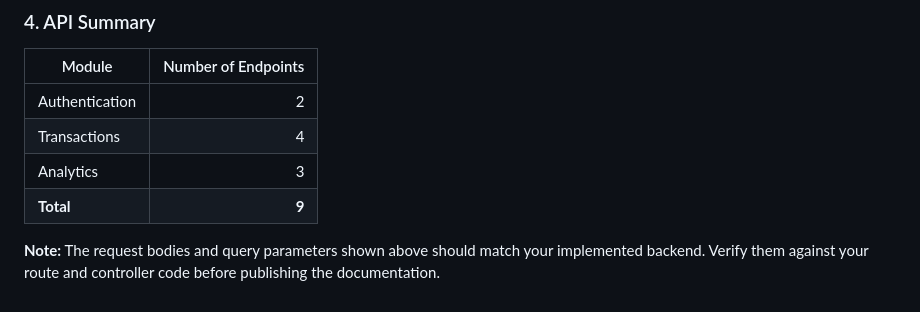
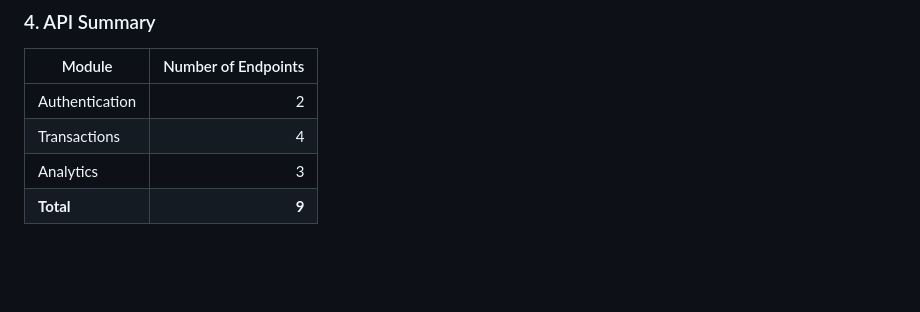
Before and after one commit to drishti-gupta0704/ExpenseWise, a Markdown page: readme.md, the part around one of its changes. GitHub-like rendering; blank space fills up the shorter version.

```diff
--- a/readme.md
+++ b/readme.md
@@ -160,5 +163,3 @@ GET /api/analytics/monthly-trend
 | Transactions | 4 |
 | Analytics | 3 |
 | **Total** | **9** |
-
-**Note:** The request bodies and query parameters shown above should match your implemented backend. Verify them against your route and controller code before publishing the documentation.
```
Also changed, not shown: other parts of readme.md (+3 -0 lines).
